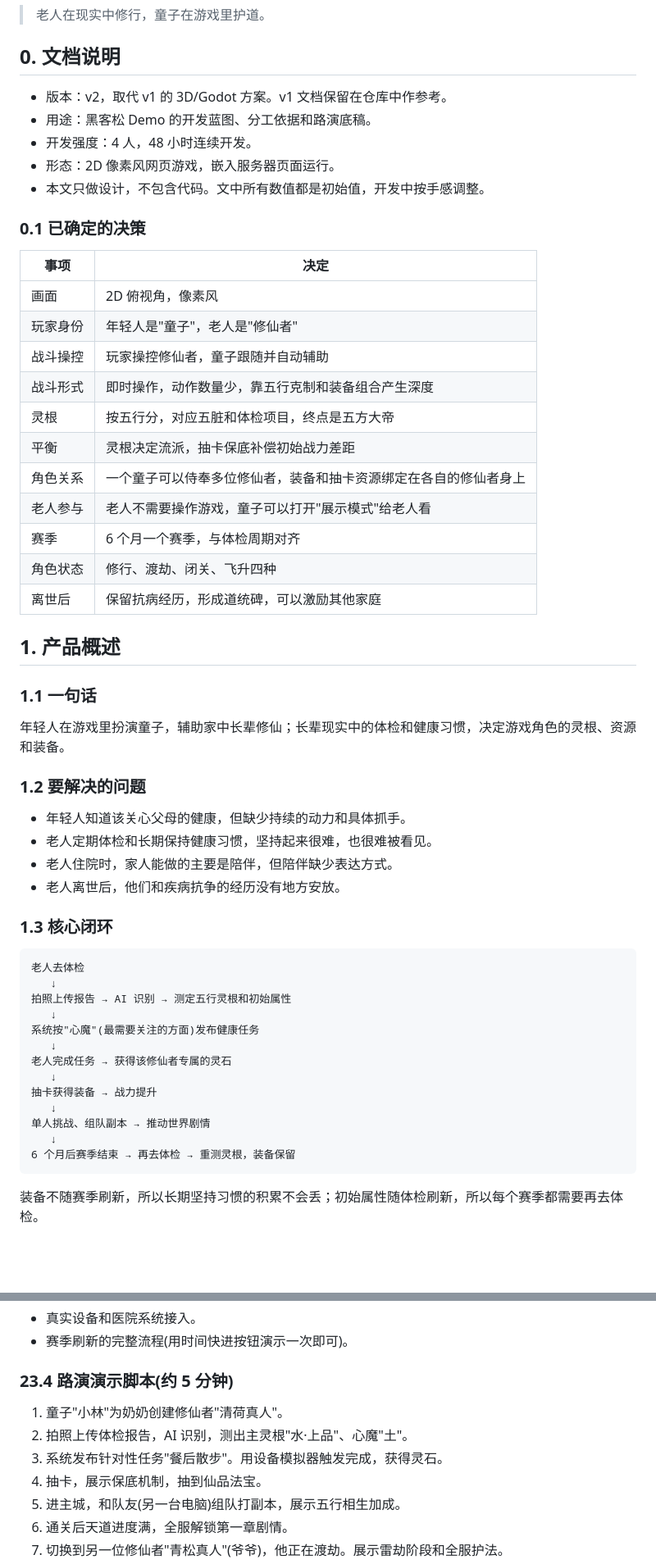
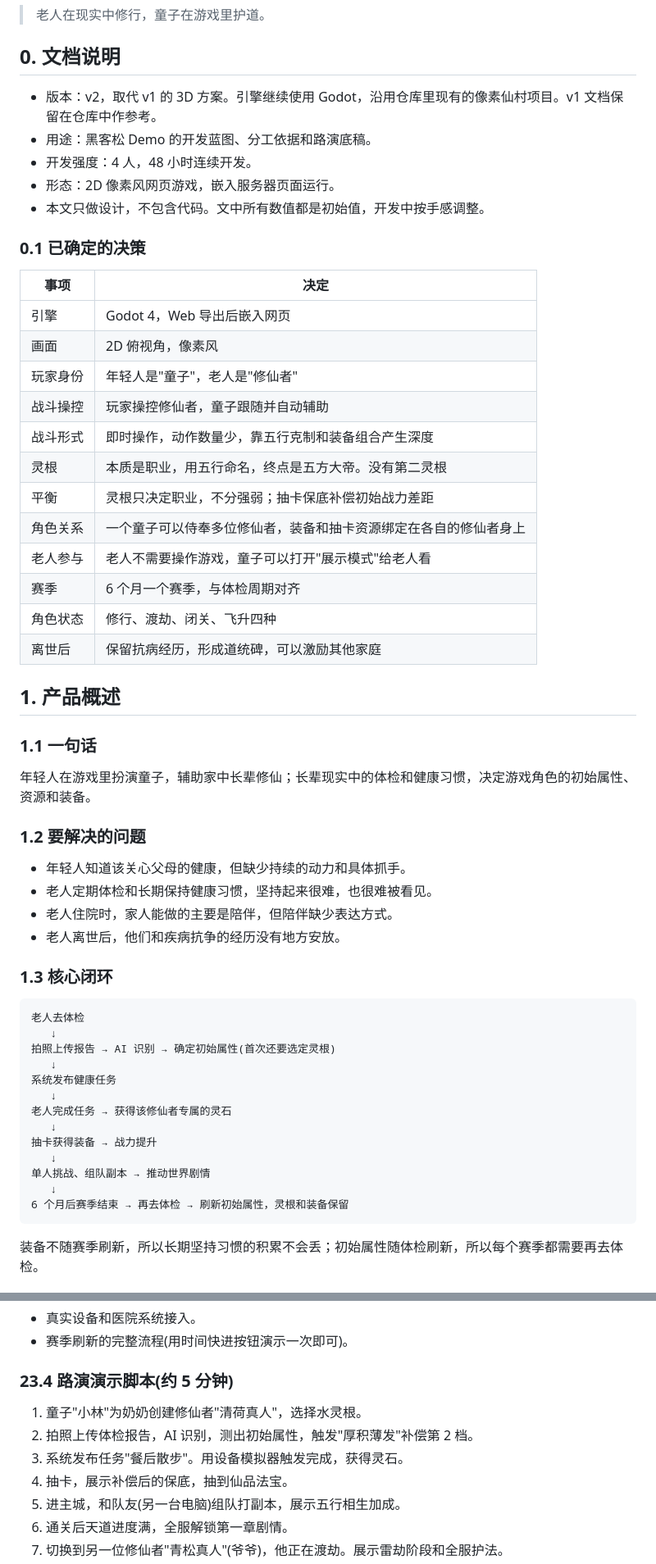
Before and after one commit to Oii6111/xiuxian, a Markdown page: 家族修真录-设计文档-v2.md, 2 parts joined by grey strips. Shown at 82% size. Drawn GitHub-style; blank space fills up the shorter version.

````diff
--- a/家族修真录-设计文档-v2.md
+++ b/家族修真录-设计文档-v2.md
@@ -4,7 +4,7 @@
 
 ## 0. 文档说明
 
-- 版本：v2，取代 v1 的 3D/Godot 方案。v1 文档保留在仓库中作参考。
+- 版本：v2，取代 v1 的 3D 方案。引擎继续使用 Godot，沿用仓库里现有的像素仙村项目。v1 文档保留在仓库中作参考。
 - 用途：黑客松 Demo 的开发蓝图、分工依据和路演底稿。
 - 开发强度：4 人，48 小时连续开发。
 - 形态：2D 像素风网页游戏，嵌入服务器页面运行。
@@ -14,12 +14,13 @@
 
 | 事项 | 决定 |
 |---|---|
+| 引擎 | Godot 4，Web 导出后嵌入网页 |
 | 画面 | 2D 俯视角，像素风 |
 | 玩家身份 | 年轻人是"童子"，老人是"修仙者" |
 | 战斗操控 | 玩家操控修仙者，童子跟随并自动辅助 |
 | 战斗形式 | 即时操作，动作数量少，靠五行克制和装备组合产生深度 |
-| 灵根 | 按五行分，对应五脏和体检项目，终点是五方大帝 |
-| 平衡 | 灵根决定流派，抽卡保底补偿初始战力差距 |
+| 灵根 | 本质是职业，用五行命名，终点是五方大帝。没有第二灵根 |
+| 平衡 | 灵根只决定职业，不分强弱；抽卡保底补偿初始战力差距 |
 | 角色关系 | 一个童子可以侍奉多位修仙者，装备和抽卡资源绑定在各自的修仙者身上 |
 | 老人参与 | 老人不需要操作游戏，童子可以打开"展示模式"给老人看 |
 | 赛季 | 6 个月一个赛季，与体检周期对齐 |
@@ -30,7 +31,7 @@
 
 ### 1.1 一句话
 
-年轻人在游戏里扮演童子，辅助家中长辈修仙；长辈现实中的体检和健康习惯，决定游戏角色的灵根、资源和装备。
+年轻人在游戏里扮演童子，辅助家中长辈修仙；长辈现实中的体检和健康习惯，决定游戏角色的初始属性、资源和装备。
 
 ### 1.2 要解决的问题
 
@@ -44,9 +45,9 @@
 ```text
 老人去体检
    ↓
-拍照上传报告 → AI 识别 → 测定五行灵根和初始属性
+拍照上传报告 → AI 识别 → 确定初始属性(首次还要选定灵根)
    ↓
-系统按"心魔"(最需要关注的方面)发布健康任务
+系统发布健康任务
    ↓
 老人完成任务 → 获得该修仙者专属的灵石
    ↓
@@ -54,7 +55,7 @@
    ↓
 单人挑战、组队副本 → 推动世界剧情
    ↓
-6 个月后赛季结束 → 再去体检 → 重测灵根，装备保留
+6 个月后赛季结束 → 再去体检 → 刷新初始属性，灵根和装备保留
 ```
 
 装备不随赛季刷新，所以长期坚持习惯的积累不会丢；初始属性随体检刷新，所以每个赛季都需要再去体检。
@@ -662,10 +670,10 @@ server/
 
 ### 23.4 路演演示脚本(约 5 分钟)
 
-1. 童子"小林"为奶奶创建修仙者"清荷真人"。
-2. 拍照上传体检报告，AI 识别，测出主灵根"水·上品"、心魔"土"。
-3. 系统发布针对性任务"餐后散步"。用设备模拟器触发完成，获得灵石。
-4. 抽卡，展示保底机制，抽到仙品法宝。
+1. 童子"小林"为奶奶创建修仙者"清荷真人"，选择水灵根。
+2. 拍照上传体检报告，AI 识别，测出初始属性，触发"厚积薄发"补偿第 2 档。
+3. 系统发布任务"餐后散步"。用设备模拟器触发完成，获得灵石。
+4. 抽卡，展示补偿后的保底，抽到仙品法宝。
 5. 进主城，和队友(另一台电脑)组队打副本，展示五行相生加成。
 6. 通关后天道进度满，全服解锁第一章剧情。
 7. 切换到另一位修仙者"青松真人"(爷爷)，他正在渡劫。展示雷劫阶段和全服护法。
````
Also changed, not shown: other parts of 家族修真录-设计文档-v2.md (+72 -65 lines).
